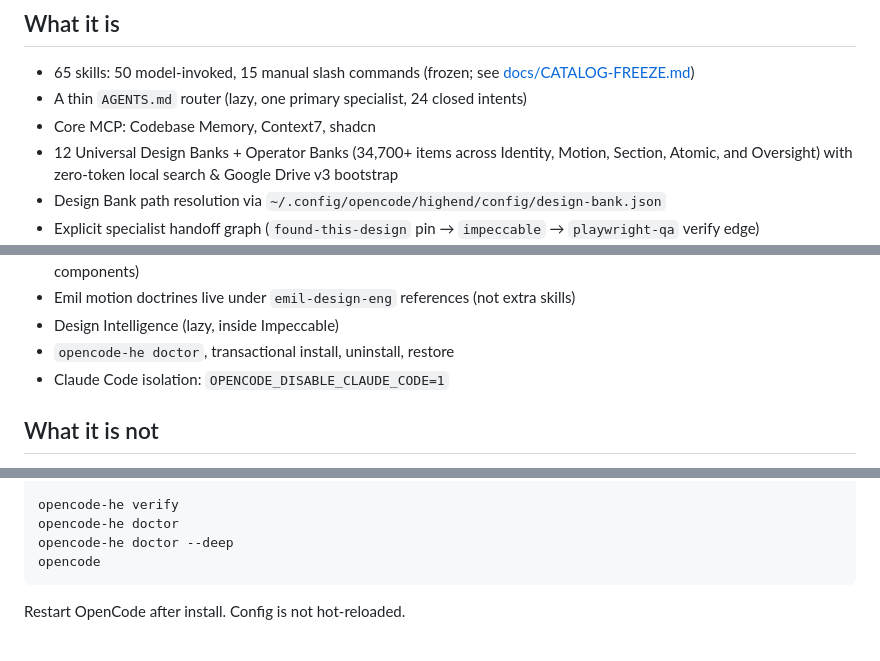
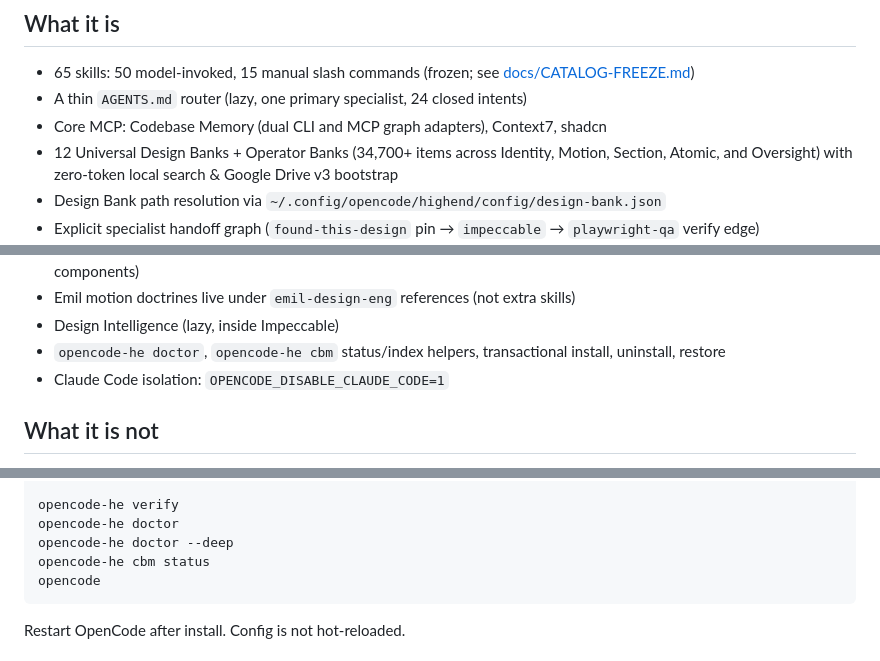
Before and after one commit to kuker24/OpenCodeHighEnd, a Markdown page: README.md, 3 parts joined by grey strips. GitHub-like rendering.

Commit message:
docs: highlight dual CBM index adapters and quickstart status check

````diff
--- a/README.md
+++ b/README.md
@@ -10,7 +10,7 @@ Version **0.1.9**. The 65-skill catalog is strictly frozen.
 
 - 65 skills: 50 model-invoked, 15 manual slash commands (frozen; see [docs/CATALOG-FREEZE.md](docs/CATALOG-FREEZE.md))
 - A thin `AGENTS.md` router (lazy, one primary specialist, 24 closed intents)
-- Core MCP: Codebase Memory, Context7, shadcn
+- Core MCP: Codebase Memory (dual CLI and MCP graph adapters), Context7, shadcn
 - 12 Universal Design Banks + Operator Banks (34,700+ items across Identity, Motion, Section, Atomic, and Oversight) with zero-token local search & Google Drive v3 bootstrap
 - Design Bank path resolution via `~/.config/opencode/highend/config/design-bank.json`
 - Explicit specialist handoff graph (`found-this-design` pin → `impeccable` → `playwright-qa` verify edge)
@@ -21,7 +21,7 @@ Version **0.1.9**. The 65-skill catalog is strictly frozen.
 - Email design is an Impeccable reference, not a new skill (raw HTML uses tables; React Email / MJML may use framework components)
 - Emil motion doctrines live under `emil-design-eng` references (not extra skills)
 - Design Intelligence (lazy, inside Impeccable)
-- `opencode-he doctor`, transactional install, uninstall, restore
+- `opencode-he doctor`, `opencode-he cbm` status/index helpers, transactional install, uninstall, restore
 - Claude Code isolation: `OPENCODE_DISABLE_CLAUDE_CODE=1`
 
 ## What it is not
@@ -61,6 +61,7 @@ exec "$SHELL"
 opencode-he verify
 opencode-he doctor
 opencode-he doctor --deep
+opencode-he cbm status
 opencode
 ```
 
````
